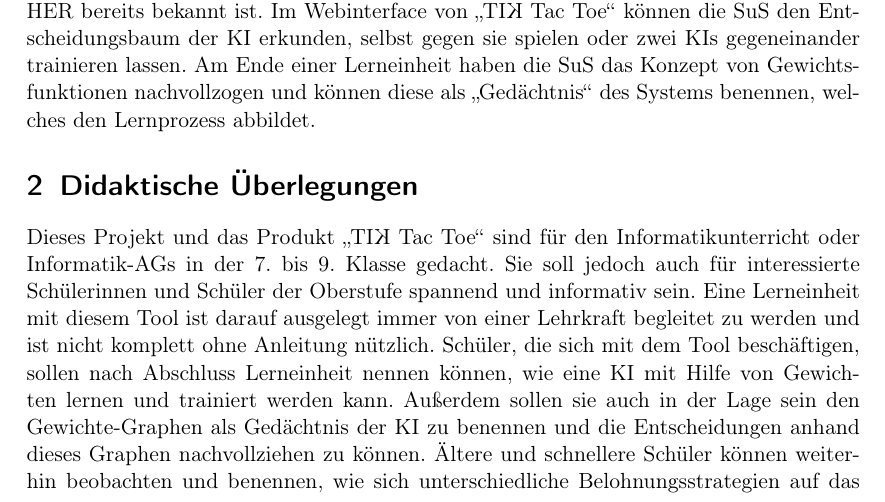
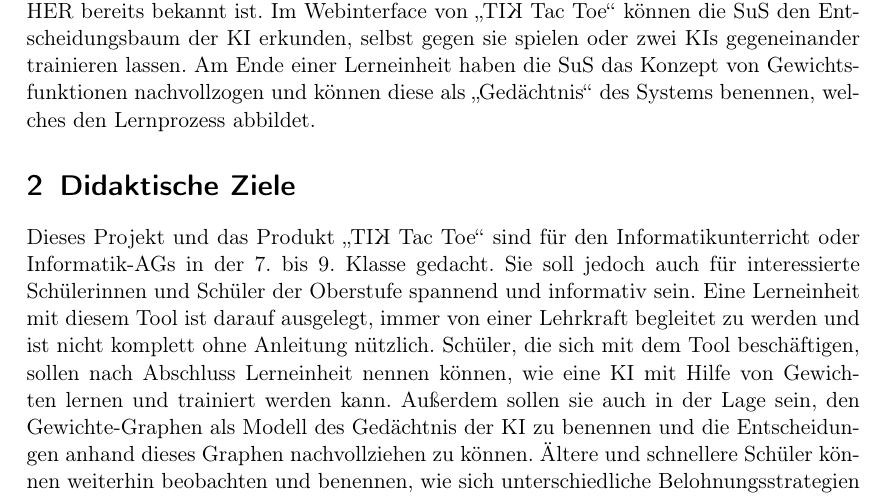
Before and after one commit to idlaviV/TIKTacToe, a LaTeX document (ProductBacklog/productBacklog.tex): part of page 2 of 9, cut so that both start at the same text. Compiled offline with pdfLaTeX.

Commit message:
review didaktische Ziele

```diff
--- a/ProductBacklog/productBacklog.tex
+++ b/ProductBacklog/productBacklog.tex
@@ -53,12 +53,12 @@ Wir gehen davon aus, dass den SuS die Hexapawn-Variante HER bereits bekannt ist.
 Im Webinterface von "`\TicTacToe"' können die SuS den Entscheidungsbaum der KI erkunden, selbst gegen sie spielen oder zwei KIs gegeneinander trainieren lassen.
 Am Ende einer Lerneinheit haben die SuS das Konzept von Gewichtsfunktionen nachvollzogen und können diese als "`Gedächtnis"' des Systems benennen, welches den Lernprozess abbildet.
 
-\section{Didaktische Überlegungen}
-Dieses Projekt und das Produkt "`\TicTacToe"' sind für den Informatikunterricht oder Informatik-AGs in der 7. bis 9. Klasse gedacht.
+\section{Didaktische Ziele}
+Dieses Projekt und das Produkt "`\TicTacToe"' sind für den Informatikunterricht oder Informatik-AGs in der 7. bis 9.\ Klasse gedacht.
 Sie soll jedoch auch für interessierte Schülerinnen und Schüler der Oberstufe spannend und informativ sein.
-Eine Lerneinheit mit diesem Tool ist darauf ausgelegt immer von einer Lehrkraft begleitet zu werden und ist nicht komplett ohne Anleitung nützlich.
+Eine Lerneinheit mit diesem Tool ist darauf ausgelegt, immer von einer Lehrkraft begleitet zu werden und ist nicht komplett ohne Anleitung nützlich.
 Schüler, die sich mit dem Tool beschäftigen, sollen nach Abschluss Lerneinheit nennen können, wie eine KI mit Hilfe von Gewichten lernen und trainiert werden kann.
-Außerdem sollen sie auch in der Lage sein den Gewichte-Graphen als Gedächtnis der KI zu benennen und die Entscheidungen anhand dieses Graphen nachvollziehen zu können.
+Außerdem sollen sie auch in der Lage sein, den Gewichte-Graphen als Modell des Gedächtnis der KI zu benennen und die Entscheidungen anhand dieses Graphen nachvollziehen zu können.
 Ältere und schnellere Schüler können weiterhin beobachten und benennen,
 wie sich unterschiedliche Belohnungsstrategien auf das Lernverhalten der KI auswirken und können diese aufgrund ihrer Beobachtungen auch bewerten.
 
```
